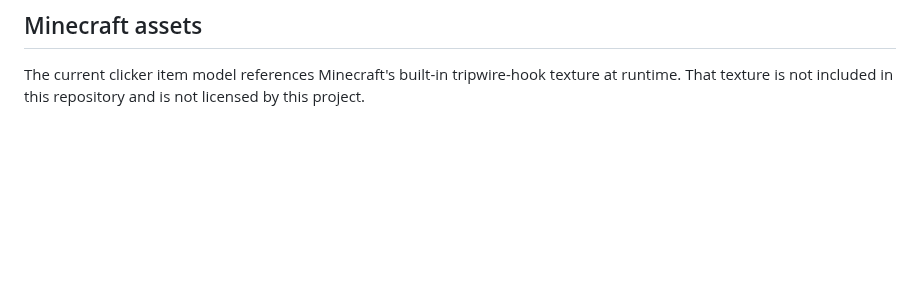
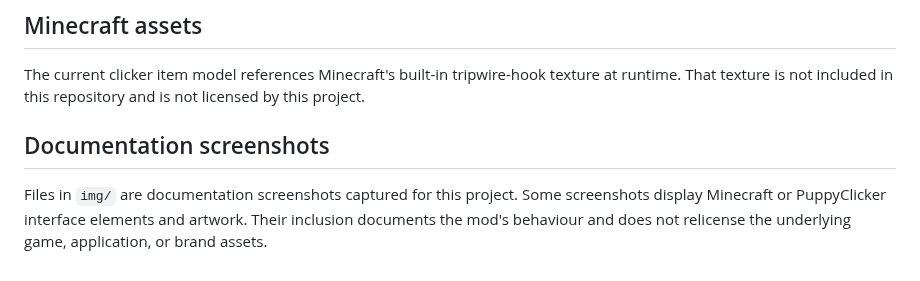
Before and after one commit to eimi-codes/puppyclicker-mc, a Markdown page: ASSET_LICENSES.md, the part around the change. Drawn GitHub-style; blank space fills up the shorter version.

```diff
--- a/ASSET_LICENSES.md
+++ b/ASSET_LICENSES.md
@@ -23,3 +23,10 @@ to the MIT licence and NeoForged copyright notice in
 The current clicker item model references Minecraft's built-in tripwire-hook
 texture at runtime. That texture is not included in this repository and is not
 licensed by this project.
+
+## Documentation screenshots
+
+Files in `img/` are documentation screenshots captured for this project. Some
+screenshots display Minecraft or PuppyClicker interface elements and artwork.
+Their inclusion documents the mod's behaviour and does not relicense the
+underlying game, application, or brand assets.
```
Also changed, not shown: README.md (+12 -1 lines), img/SCR-receivedlog.png (added), img/SCR-receivednotification.png (added), 4 other files.
